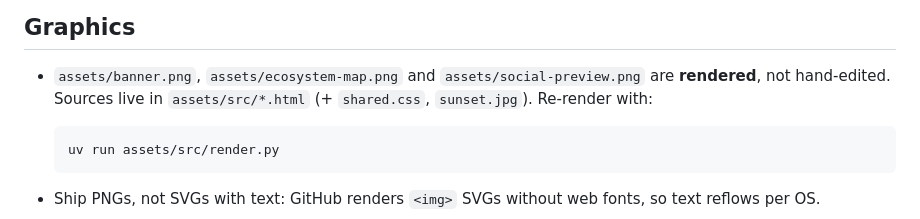
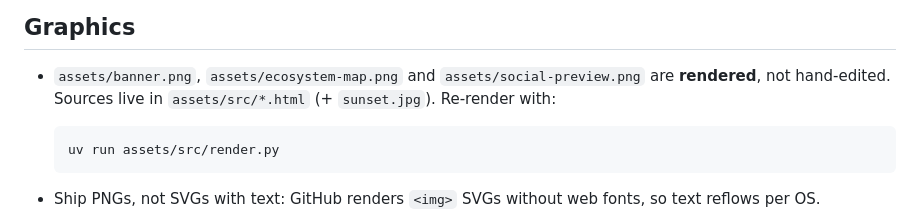
Before and after one commit to A-Team-PJnCeADc/awesome-gta6, a Markdown page: AGENTS.md, the part around the change. Drawn GitHub-style.

````diff
--- a/AGENTS.md
+++ b/AGENTS.md
@@ -5,7 +5,7 @@ Curated awesome list. `README.md` is the product; keep entries factual and clean
 ## Graphics
 
 - `assets/banner.png`, `assets/ecosystem-map.png` and `assets/social-preview.png` are **rendered**, not hand-edited.
-  Sources live in `assets/src/*.html` (+ `shared.css`, `sunset.jpg`). Re-render with:
+  Sources live in `assets/src/*.html` (+ `sunset.jpg`). Re-render with:
 
   ```bash
   uv run assets/src/render.py
````
Also changed, not shown: README.md (+13 -12 lines), assets/ecosystem-map.png, assets/social-preview.png, 4 other files.
